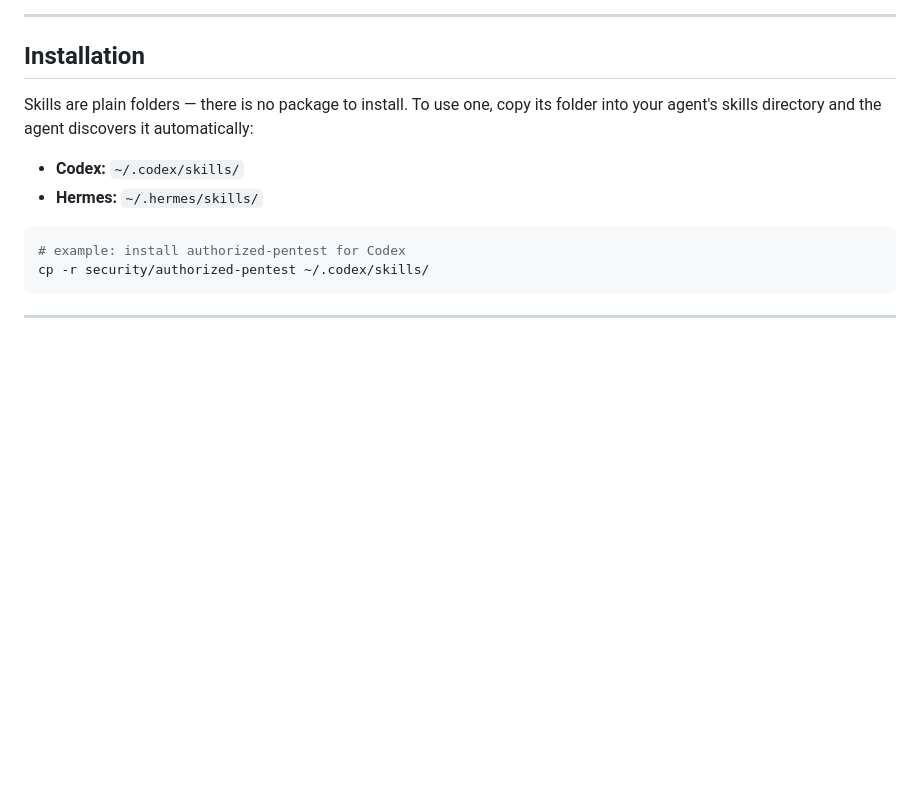
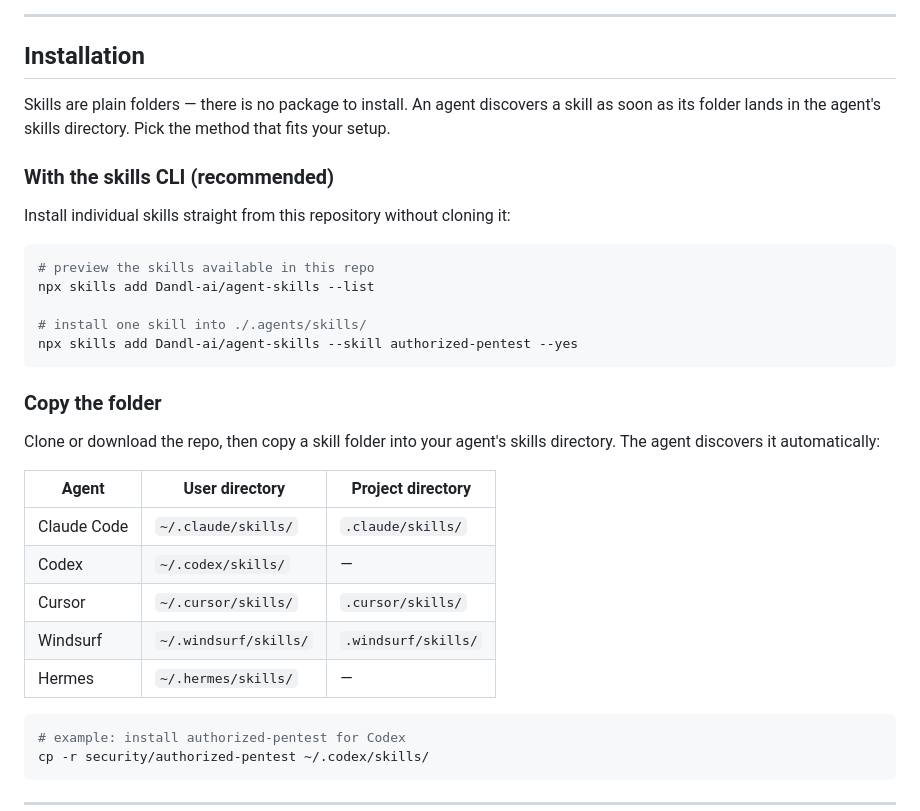
Before and after one commit to YourFriendPollux/agent-skills, a Markdown page: README.md, the part around one of its changes. GitHub-like rendering; blank space fills up the shorter version.

````diff
--- a/README.md
+++ b/README.md
@@ -155,12 +109,34 @@ triggers, which keeps the agent's context lean.
 
 ## Installation
 
-Skills are plain folders — there is no package to install. To use one, copy its
-folder into your agent's skills directory and the agent discovers it
-automatically:
+Skills are plain folders — there is no package to install. An agent discovers a
+skill as soon as its folder lands in the agent's skills directory. Pick the
+method that fits your setup.
 
-- **Codex:** `~/.codex/skills/`
-- **Hermes:** `~/.hermes/skills/`
+### With the skills CLI (recommended)
+
+Install individual skills straight from this repository without cloning it:
+
+```bash
+# preview the skills available in this repo
+npx skills add Dandl-ai/agent-skills --list
+
+# install one skill into ./.agents/skills/
+npx skills add Dandl-ai/agent-skills --skill authorized-pentest --yes
+```
+
+### Copy the folder
+
+Clone or download the repo, then copy a skill folder into your agent's skills
+directory. The agent discovers it automatically:
+
+| Agent | User directory | Project directory |
+|-------|----------------|-------------------|
+| Claude Code | `~/.claude/skills/` | `.claude/skills/` |
+| Codex | `~/.codex/skills/` | — |
+| Cursor | `~/.cursor/skills/` | `.cursor/skills/` |
+| Windsurf | `~/.windsurf/skills/` | `.windsurf/skills/` |
+| Hermes | `~/.hermes/skills/` | — |
 
 ```bash
 # example: install authorized-pentest for Codex
````
Also changed, not shown: other parts of README.md (+16 -62 lines).
